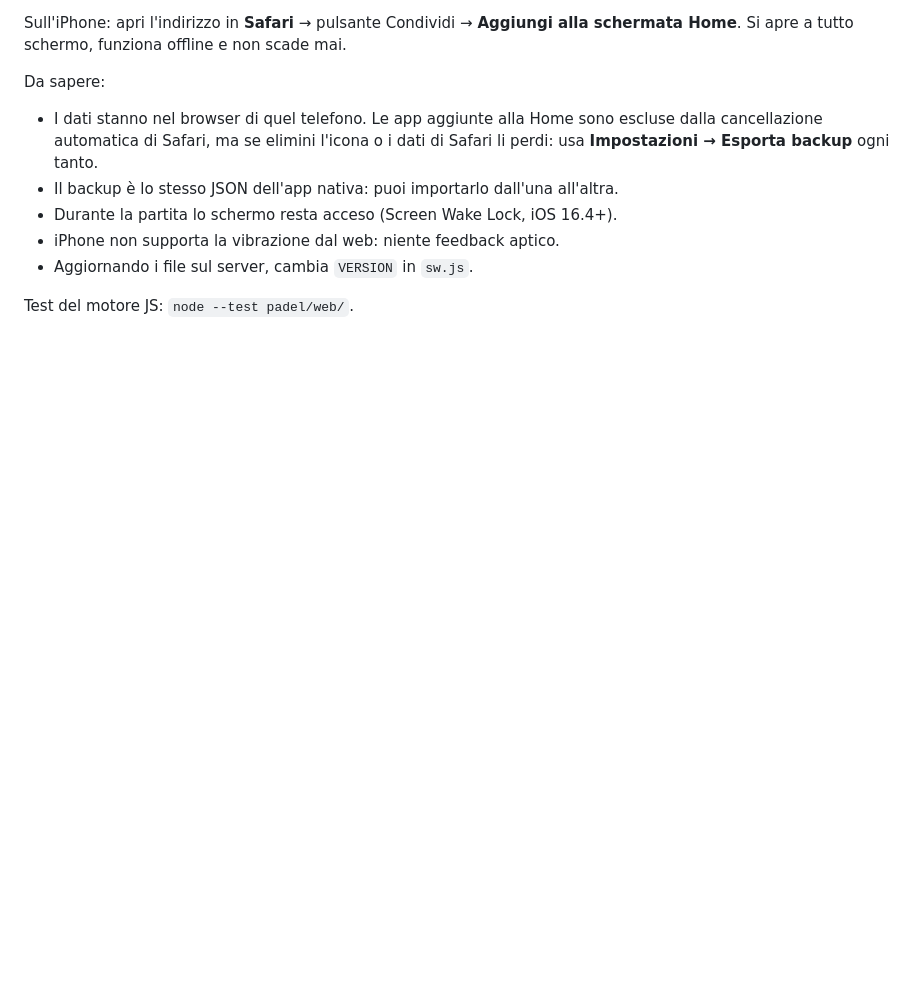
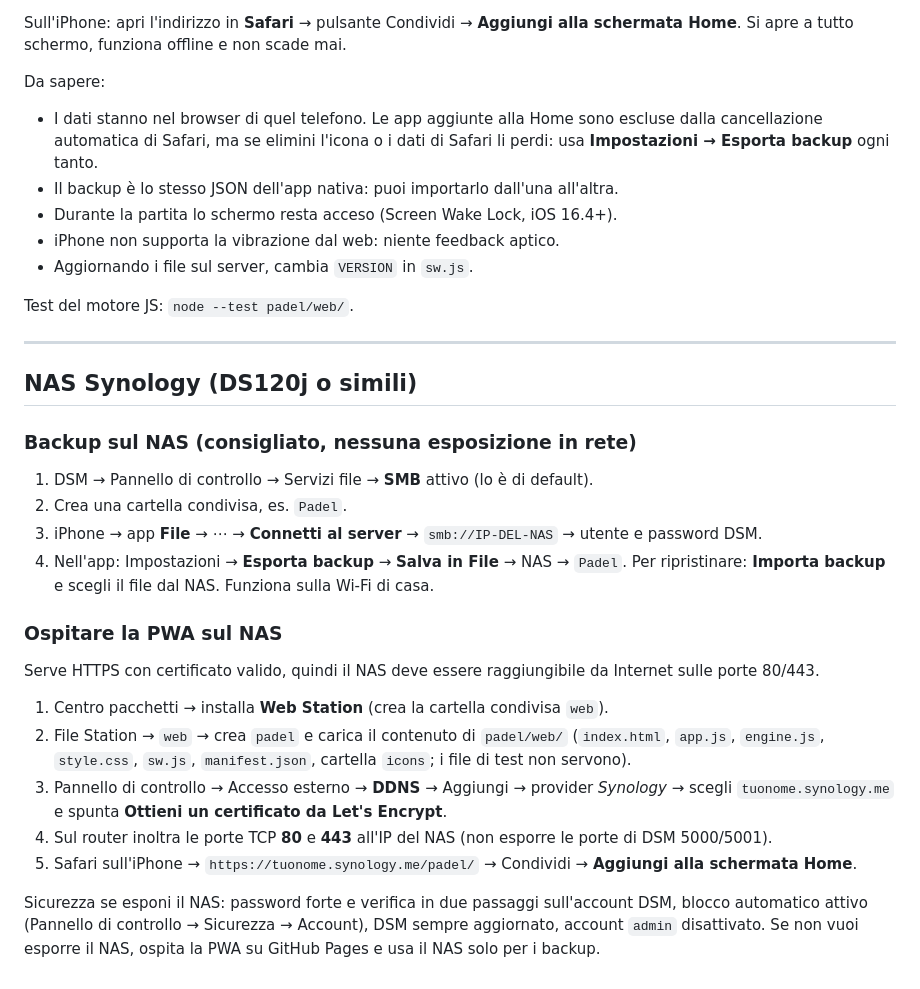
Before and after one commit to megagiov/ginevra, a Markdown page: padel/README.md, the part around the change. GitHub-like rendering; blank space fills up the shorter version.

Commit message:
README: backup e hosting della PWA su NAS Synology
Co-Authored-By: Claude Opus 5.5 <noreply@anthropic.com>
Claude-Session: https://claude.ai/code/session_017jfLVYKx2atrq4cXxUX5hv

```diff
--- a/padel/README.md
+++ b/padel/README.md
@@ -155,3 +155,30 @@ Da sapere:
 - Aggiornando i file sul server, cambia `VERSION` in `sw.js`.
 
 Test del motore JS: `node --test padel/web/`.
+
+---
+
+## NAS Synology (DS120j o simili)
+
+### Backup sul NAS (consigliato, nessuna esposizione in rete)
+1. DSM → Pannello di controllo → Servizi file → **SMB** attivo (lo è di default).
+2. Crea una cartella condivisa, es. `Padel`.
+3. iPhone → app **File** → ⋯ → **Connetti al server** → `smb://IP-DEL-NAS` → utente e password DSM.
+4. Nell'app: Impostazioni → **Esporta backup** → **Salva in File** → NAS → `Padel`.
+   Per ripristinare: **Importa backup** e scegli il file dal NAS. Funziona sulla Wi-Fi di casa.
+
+### Ospitare la PWA sul NAS
+Serve HTTPS con certificato valido, quindi il NAS deve essere raggiungibile da Internet sulle porte 80/443.
+1. Centro pacchetti → installa **Web Station** (crea la cartella condivisa `web`).
+2. File Station → `web` → crea `padel` e carica il contenuto di `padel/web/`
+   (`index.html`, `app.js`, `engine.js`, `style.css`, `sw.js`, `manifest.json`, cartella `icons`;
+   i file di test non servono).
+3. Pannello di controllo → Accesso esterno → **DDNS** → Aggiungi → provider *Synology* →
+   scegli `tuonome.synology.me` e spunta **Ottieni un certificato da Let's Encrypt**.
+4. Sul router inoltra le porte TCP **80** e **443** all'IP del NAS (non esporre le porte di DSM 5000/5001).
+5. Safari sull'iPhone → `https://tuonome.synology.me/padel/` → Condividi → **Aggiungi alla schermata Home**.
+
+Sicurezza se esponi il NAS: password forte e verifica in due passaggi sull'account DSM,
+blocco automatico attivo (Pannello di controllo → Sicurezza → Account), DSM sempre aggiornato,
+account `admin` disattivato. Se non vuoi esporre il NAS, ospita la PWA su GitHub Pages
+e usa il NAS solo per i backup.
```
